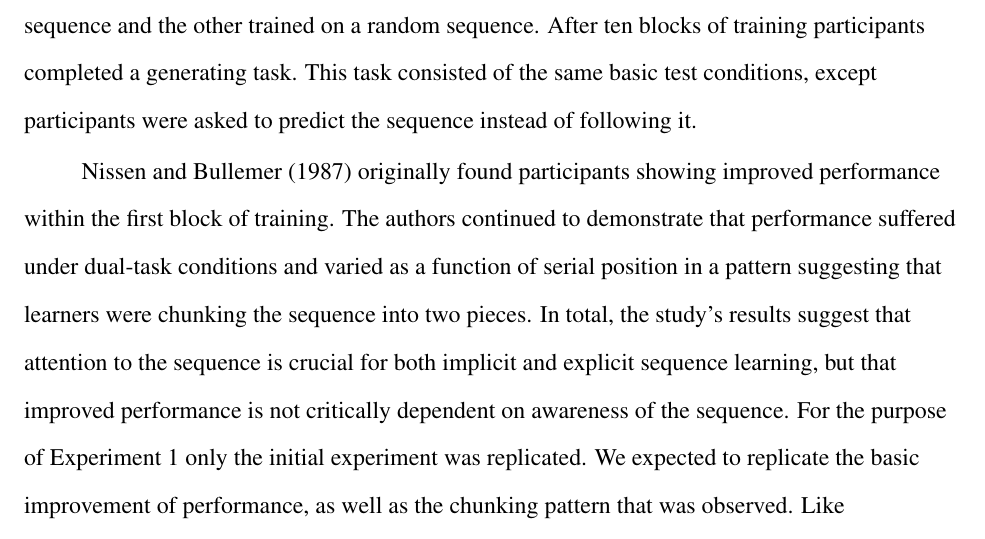
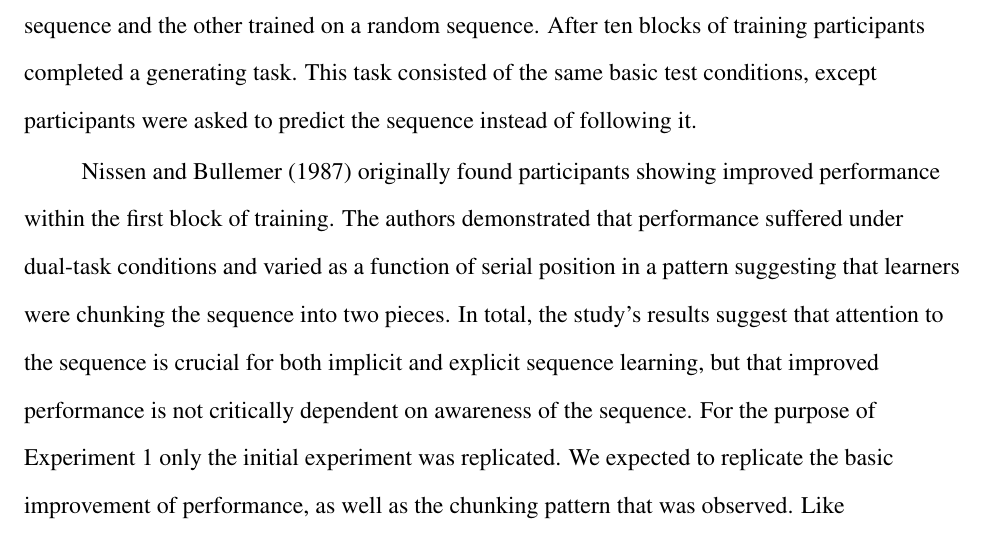
Before and after one commit to rdekleijn/RL-paper, a LaTeX paper (SRT_trajectoryRL_journal.tex): part of page 6 of 30, cut so that both start at the same text. Compiled offline with pdfLaTeX.

Commit message:
Reviewer 1, comment #2, hopefully clearer

```diff
--- a/SRT_trajectoryRL_journal.tex
+++ b/SRT_trajectoryRL_journal.tex
@@ -63,7 +63,7 @@ In addition, we attempted to capture human performance and error patterns using
 
 The purpose of the first experiment was to use the trajectory SRT paradigm to replicate earlier findings by \citeA{Nissen:1987}. This study used four stimuli in a recurring sequence of length 10, horizontally displayed on a screen. Designating the stimulus positions from left to right as numbers, the original sequence read 4-2-3-1-3-2-4-3-2-1. To fit the trajectory paradigm the sequence was mapped to a square, left-to-right and top-to-bottom (i.e., 1 = top left, 2 = top right, etc.). Participants moved the mouse from one stimulus position to the next, corresponding to the sequence. We tested two groups of participants, one trained on the recurring sequence and the other trained on a random sequence. After ten blocks of training participants completed a generating task. This task consisted of the same basic test conditions, except participants were asked to predict the sequence instead of following it.
 
-\citeA{Nissen:1987} originally found participants showing improved performance within the first block of training. The authors continued to demonstrate that performance suffered under dual-task conditions and varied as a function of serial position in a pattern suggesting that learners were chunking the sequence into two pieces. In total, the study's results suggest that attention to the sequence is crucial for both implicit and explicit sequence learning, but that improved performance is not critically dependent on awareness of the sequence. For the purpose of Experiment 1 only the initial experiment was replicated. We expected to replicate the basic improvement of performance, as well as the chunking pattern that was observed. Like \citeA{Willingham:1989}, we included a final generation task, in which participants were asked to reproduce any action sequence they felt they had learned during training.
+\citeA{Nissen:1987} originally found participants showing improved performance within the first block of training. The authors demonstrated that performance suffered under dual-task conditions and varied as a function of serial position in a pattern suggesting that learners were chunking the sequence into two pieces. In total, the study's results suggest that attention to the sequence is crucial for both implicit and explicit sequence learning, but that improved performance is not critically dependent on awareness of the sequence. For the purpose of Experiment 1 only the initial experiment was replicated. We expected to replicate the basic improvement of performance, as well as the chunking pattern that was observed. Like \citeA{Willingham:1989}, we included a final generation task, in which participants were asked to reproduce any action sequence they felt they had learned during training.
 
 \subsection{Methods}
 
```
